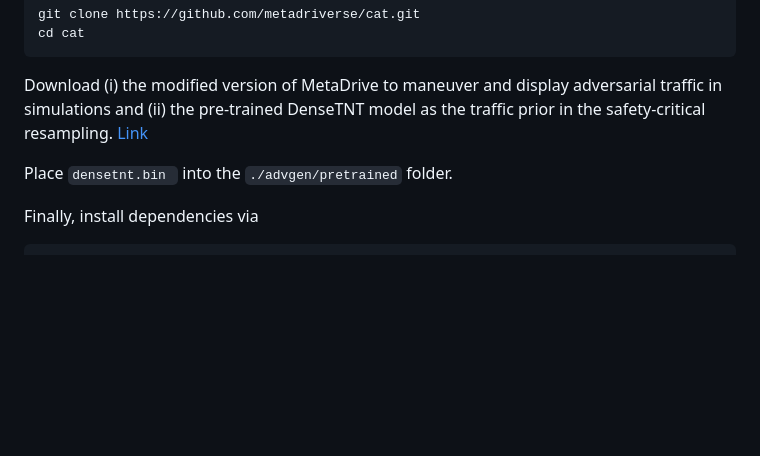
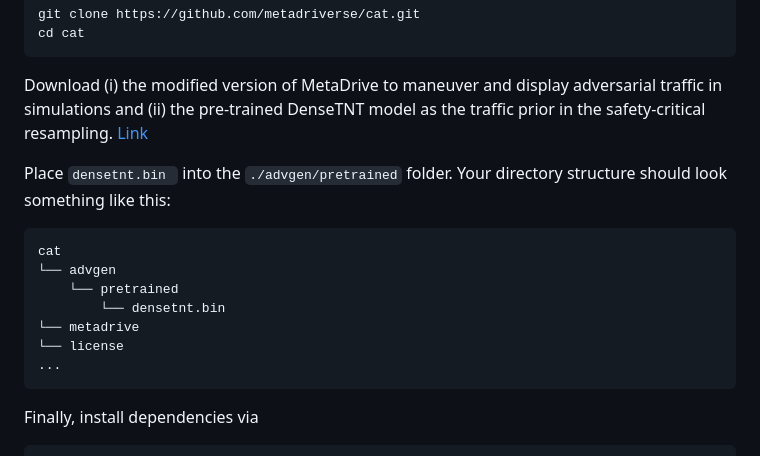
Before and after one commit to metadriverse/cat, a Markdown page: readme.md, the part around the change. Rendered like a GitHub page; blank space fills up the shorter version.

````diff
--- a/readme.md
+++ b/readme.md
@@ -13,7 +13,17 @@ cd cat
 
 Download (i) the modified version of MetaDrive to maneuver and display adversarial traffic in simulations  and (ii) the pre-trained DenseTNT model as the traffic prior in the safety-critical resampling. [Link](https://drive.google.com/drive/folders/1xVQ84pF5clVtKw6d4NCC-0mYbo4cIZ_a)
 
-Place `densetnt.bin `  into the `./advgen/pretrained` folder.
+Place `densetnt.bin `  into the `./advgen/pretrained` folder. Your directory structure should look something like this:
+
+```
+cat
+└── advgen
+    └── pretrained
+    	└── densetnt.bin
+└── metadrive
+└── license
+...
+```
 
 Finally, install dependencies via
 
````
